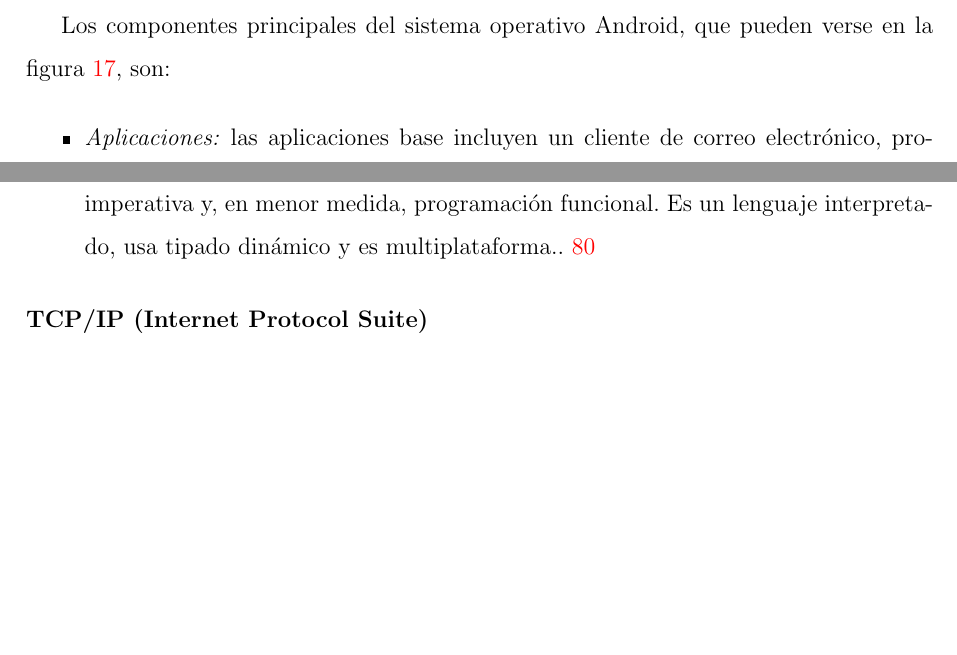
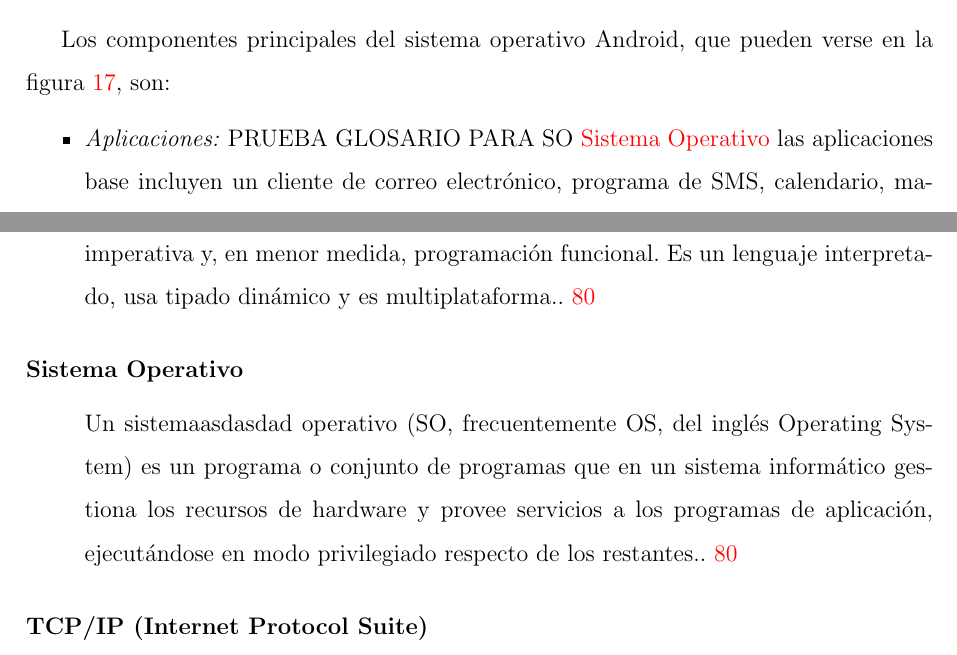
Before and after one commit to ingeit/tesisFinalLatex, a LaTeX document (informe.tex, which reads implementacion.tex): two parts of pages 81 and 101 of 104, joined at a grey line, cut so that both start at the same text, the shorter picture padded with empty space. Compiled offline with pdfLaTeX.

Commit message:
Commit Inicial

```diff
--- a/implementacion.tex
+++ b/implementacion.tex
@@ -62,7 +62,7 @@
 Los componentes principales del sistema operativo Android, que pueden verse en la figura \ref{fig:arquitectura-android}, son:
 
 \begin{itemize}
-    \item \emph{Aplicaciones:} las aplicaciones base incluyen un cliente de correo electrónico, programa de SMS, calendario, mapas, navegador, contactos y otros. La mayoría de las aplicaciones están escritas en lenguaje de programación \gls{Java}, aunque existen \gls{framework}s para desarrollar aplicaciones en otros lenguajes como \gls{HTML}, \gls{CSS} y \gls{JavaScript} o \gls{Python}.
+    \item \emph{Aplicaciones:} PRUEBA GLOSARIO PARA SO \gls{SO} las aplicaciones base incluyen un cliente de correo electrónico, programa de SMS, calendario, mapas, navegador, contactos y otros. La mayoría de las aplicaciones están escritas en lenguaje de programación \gls{Java}, aunque existen \gls{framework}s para desarrollar aplicaciones en otros lenguajes como \gls{HTML}, \gls{CSS} y \gls{JavaScript} o \gls{Python}.
     \item \emph{Marco de trabajo de aplicaciones:} los desarrolladores tienen acceso completo a los mismos APIs del framework usados por las aplicaciones base. La arquitectura está diseñada para simplificar la reutilización de componentes; cualquier aplicación puede publicar sus capacidades y cualquier otra aplicación puede luego hacer uso de esas capacidades (sujeto a reglas de seguridad del framework). Este mismo mecanismo permite que los componentes sean reemplazados por el usuario.
     \item \emph{Bibliotecas:} Android incluye un conjunto de bibliotecas de C/C++ usadas por varios componentes del sistema. Estas características se exponen a los desarrolladores a través del marco de trabajo de aplicaciones de Android; algunas son: System C library (implementación biblioteca C estándar), bibliotecas de medios, bibliotecas de gráficos, 3D y SQLite, entre otras.
     \item \emph{Runtime de Android:} Android incluye un set de bibliotecas base que proporcionan la mayor parte de las funciones disponibles en las bibliotecas base del lenguaje Java. Cada aplicación Android corre su propio proceso, con su propia instancia de la máquina virtual Dalvik. Dalvik ha sido escrito de forma que un dispositivo puede correr múltiples máquinas virtuales de forma eficiente. Dalvik ejecuta archivos en el formato Dalvik Executable (.dex), el cual está optimizado para minimizar el consumo de memoria. La Máquina Virtual está basada en registros y corre clases compiladas por el compilador de Java que han sido transformadas al formato.dex por la herramienta incluida "dx".
```
Also changed, not shown: informe.pdf, 1 other file.
